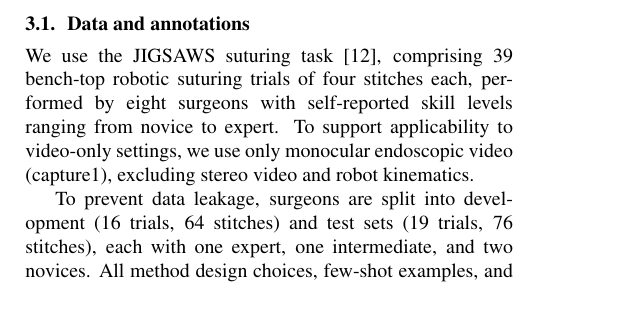
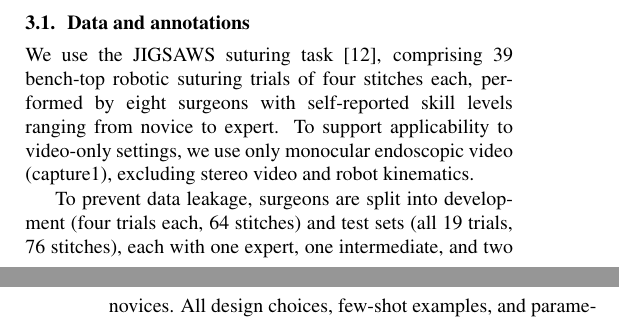
Before and after one commit to chickenta2ta/suturing-skill-assessment, a LaTeX paper (paper/Template_ISBI_latex.tex, which reads paper/sec/setup.tex): part of one column of page 2 of 5 before the commit and two parts of the columns of pages 2 and 3 of 5 after it, the two joined at a grey line, cut so that both start at the same text. Compiled offline with pdfLaTeX.

Commit message:
本文と図表の不整合を直す

```diff
--- a/paper/sec/setup.tex
+++ b/paper/sec/setup.tex
@@ -32,9 +32,9 @@ with self-reported skill levels ranging from novice to expert. To support
 applicability to video-only settings, we use only monocular endoscopic video
 (capture1), excluding stereo video and robot kinematics.
 
-To prevent data leakage, surgeons are split into development (16 trials, 64
-stitches) and test sets (19 trials, 76 stitches), each with one expert, one
-intermediate, and two novices. All method design choices, few-shot examples,
+To prevent data leakage, surgeons are split into development (four trials each, 64 stitches)
+and test sets (all 19 trials, 76 stitches), each with one expert, one
+intermediate, and two novices. All design choices, few-shot examples,
 and parameters are fixed on the development set before a single test
 evaluation. A physician annotated events and EASE scores~\cite{Haque2022} for every
 stitch using only the capture1 video.
```
Also changed, not shown: paper/PROVENANCE.md (+2 -2 lines), paper/sec/method.tex (+1 -1 lines), paper/sec/results.tex (+1 -1 lines).
